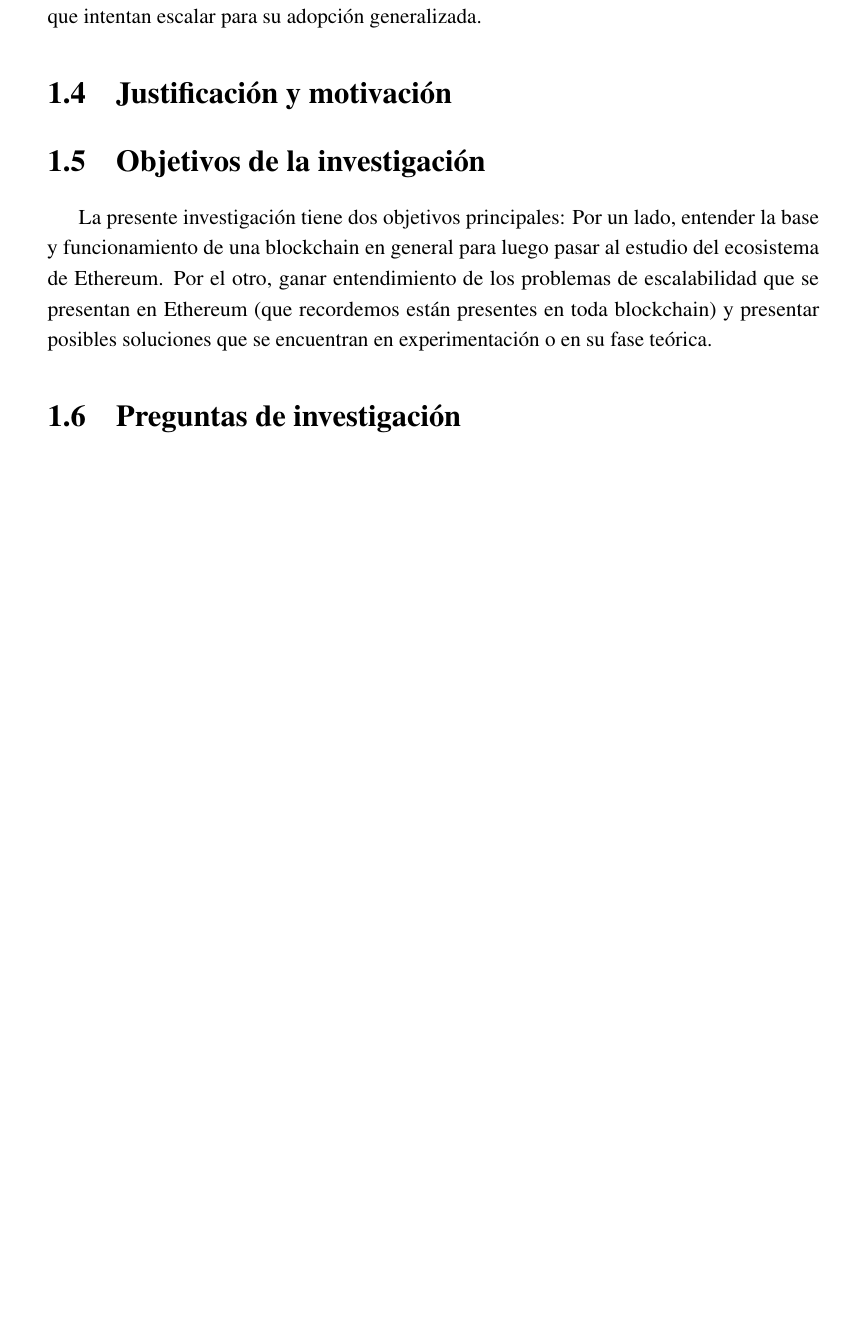
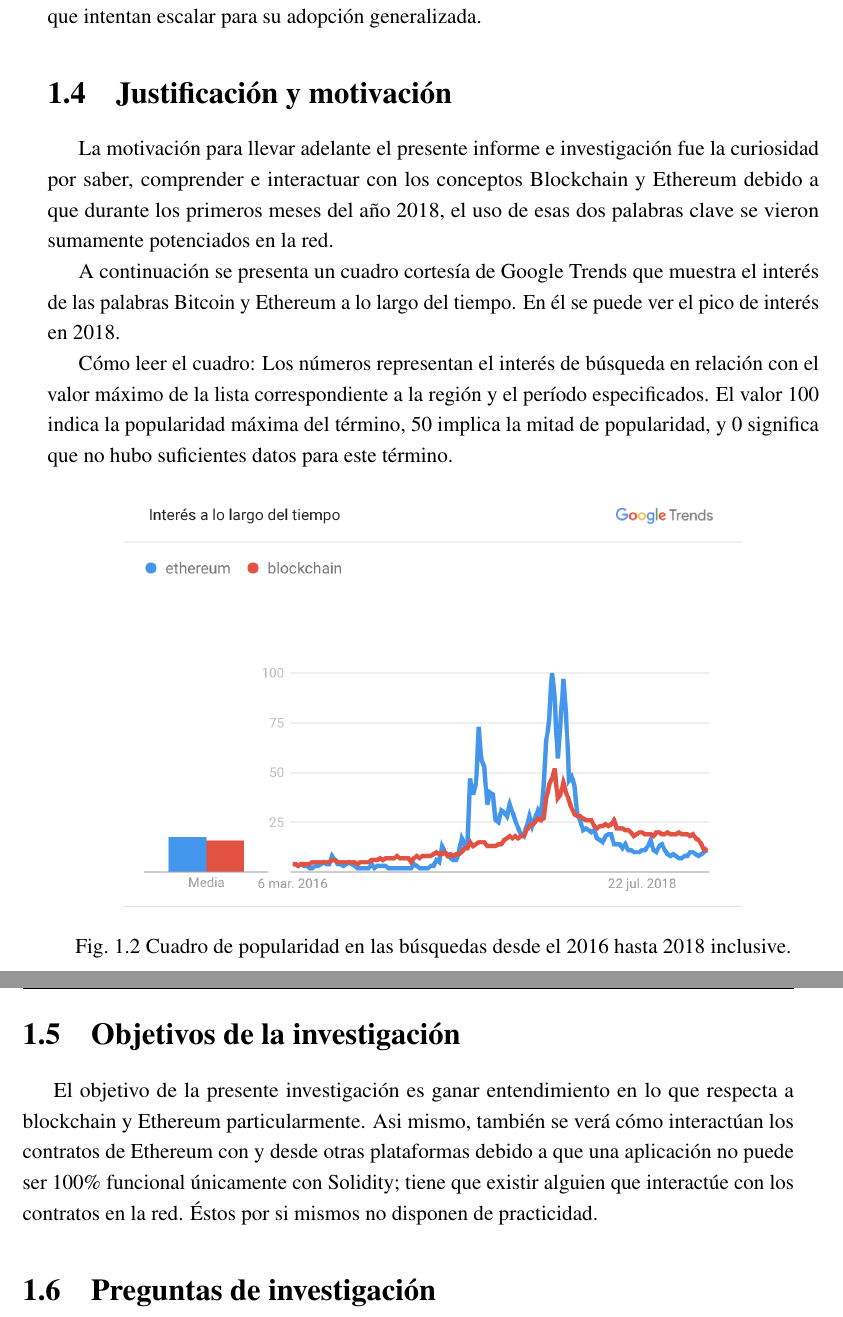
Before and after one commit to Lzok/ethereum-report, a LaTeX thesis (thesis.tex, which reads Chapter1/chapter1.tex): part of page 21 of 50 before the commit and two parts of pages 21 and 22 of 50 after it, the two joined at a grey line, cut so that both start at the same text, the shorter picture padded with empty space. Compiled offline with pdfLaTeX.

Commit message:
Added motivation

```diff
--- a/Chapter1/chapter1.tex
+++ b/Chapter1/chapter1.tex
@@ -86,14 +86,32 @@ su adopción generalizada.
 
 %********************************** %Fourth Section  *************************************
 \section{Justificación y motivación} %Section - 1.2
+La motivación para llevar adelante el presente informe e investigación fue la curiosidad por saber,
+comprender e interactuar con los conceptos Blockchain y Ethereum debido a que durante los primeros
+meses del año 2018, el uso de esas dos palabras clave se vieron sumamente potenciados en la red.
 
+A continuación se presenta un cuadro cortesía de Google Trends que muestra el interés de las
+palabras Bitcoin y Ethereum a lo largo del tiempo. En él se puede ver el pico de interés en 2018.
+
+Cómo leer el cuadro: Los números representan el interés de búsqueda en relación con el valor máximo
+de la lista correspondiente a la región y el período especificados. El valor 100 indica la
+popularidad máxima del término, 50 implica la mitad de popularidad, y 0 significa que no hubo
+suficientes datos para este término.
+
+\begin{figure}[htbp!]
+\centering
+\includegraphics[width=0.8\textwidth]{ethereum-trends}
+\caption[EthereumTrends]{Cuadro de popularidad en las búsquedas desde el 2016 hasta 2018
+inclusive.}
+\label{fig:ethereum-trends}
+\end{figure}
 
 \section{Objetivos de la investigación}
-La presente investigación tiene dos objetivos principales: Por un lado, entender la base y funcionamiento
-de una blockchain en general para luego pasar al estudio del ecosistema de Ethereum. Por el otro, ganar
-entendimiento de los problemas de escalabilidad que se presentan en Ethereum (que recordemos están
-presentes en toda blockchain) y presentar posibles soluciones que se encuentran en experimentación o en su
-fase teórica.
+El objetivo de la presente investigación es ganar entendimiento en lo que respecta a blockchain
+y Ethereum particularmente. Asi mismo, también se verá cómo interactúan los contratos de Ethereum
+con y desde otras plataformas debido a que una aplicación no puede ser 100\% funcional únicamente
+con Solidity; tiene que existir alguien que interactúe con los contratos en la red. Éstos por si
+mismos no disponen de practicidad.
 
 \section{Preguntas de investigación}
 ¿Qué es Blockchain?
```
Also changed, not shown: Chapter1/Figs/ethereum-trends.png (added), 1 other file.
